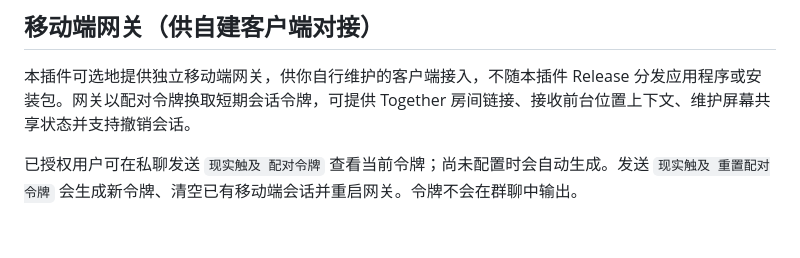
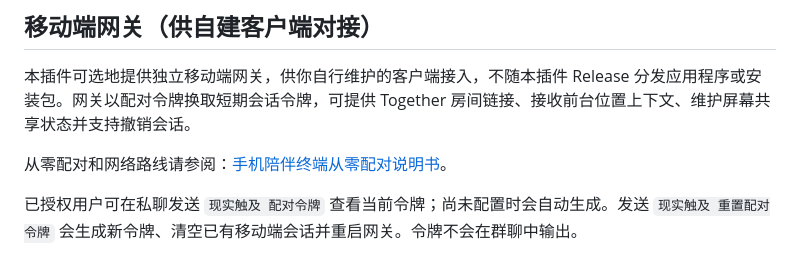
Before and after one commit to menglimi/astrbot_plugin_reality_companion, a Markdown page: README.md, the part around the change. Rendered like a GitHub page; blank space fills up the shorter version.

```diff
--- a/README.md
+++ b/README.md
@@ -24,6 +24,8 @@ OpenCV 只用于任务触发的单帧读取，不会持续录像。AstrBot Deskt
 ## 移动端网关（供自建客户端对接）
 
 本插件可选地提供独立移动端网关，供你自行维护的客户端接入，不随本插件 Release 分发应用程序或安装包。网关以配对令牌换取短期会话令牌，可提供 Together 房间链接、接收前台位置上下文、维护屏幕共享状态并支持撤销会话。
+
+从零配对和网络路线请参阅：[手机陪伴终端从零配对说明书](./手机陪伴终端从零配对说明书.md)。
 
 已授权用户可在私聊发送 `现实触及 配对令牌` 查看当前令牌；尚未配置时会自动生成。发送 `现实触及 重置配对令牌` 会生成新令牌、清空已有移动端会话并重启网关。令牌不会在群聊中输出。
 
```
Also changed, not shown: 手机陪伴终端从零配对说明书.md (added, +262 -0 lines).
